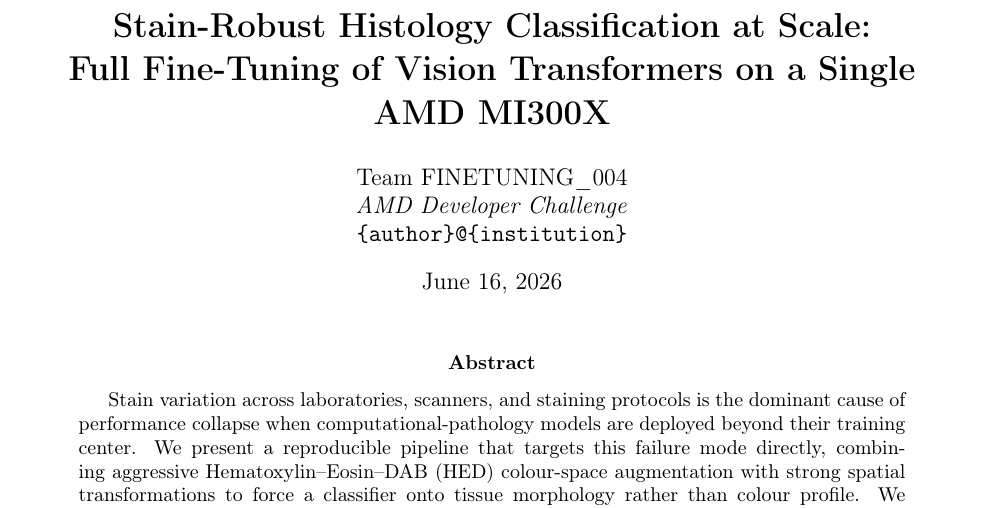
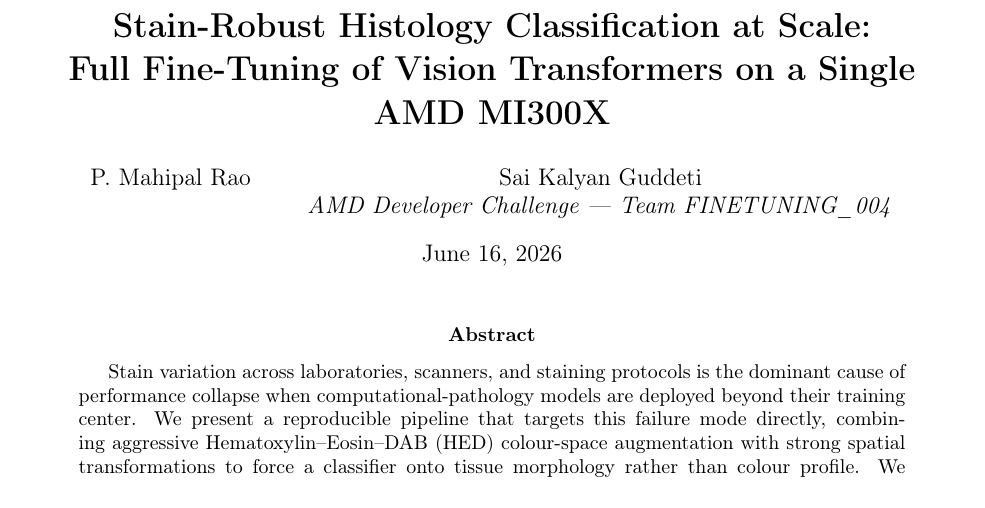
Before and after one commit to thunderhill/finetuning-004-pathology, a LaTeX paper (paper/main.tex): part of page 1 of 9, cut so that both start at the same text. Compiled offline with pdfLaTeX.

Commit message:
Update paper authors to P. Mahipal Rao and Sai Kalyan Guddeti

```diff
--- a/paper/main.tex
+++ b/paper/main.tex
@@ -27,9 +27,8 @@
 Full Fine-Tuning of Vision Transformers on a Single AMD MI300X}}
 
 \author{
-Team FINETUNING\_004\\
-\textit{AMD Developer Challenge}\\
-\texttt{\{author\}@\{institution\}}
+P.~Mahipal Rao \and Sai Kalyan Guddeti\\
+\textit{AMD Developer Challenge — Team FINETUNING\_004}
 }
 \date{\today}
 
```
Also changed, not shown: paper/PRESENTATION_OUTLINE.md (+2 -1 lines).
